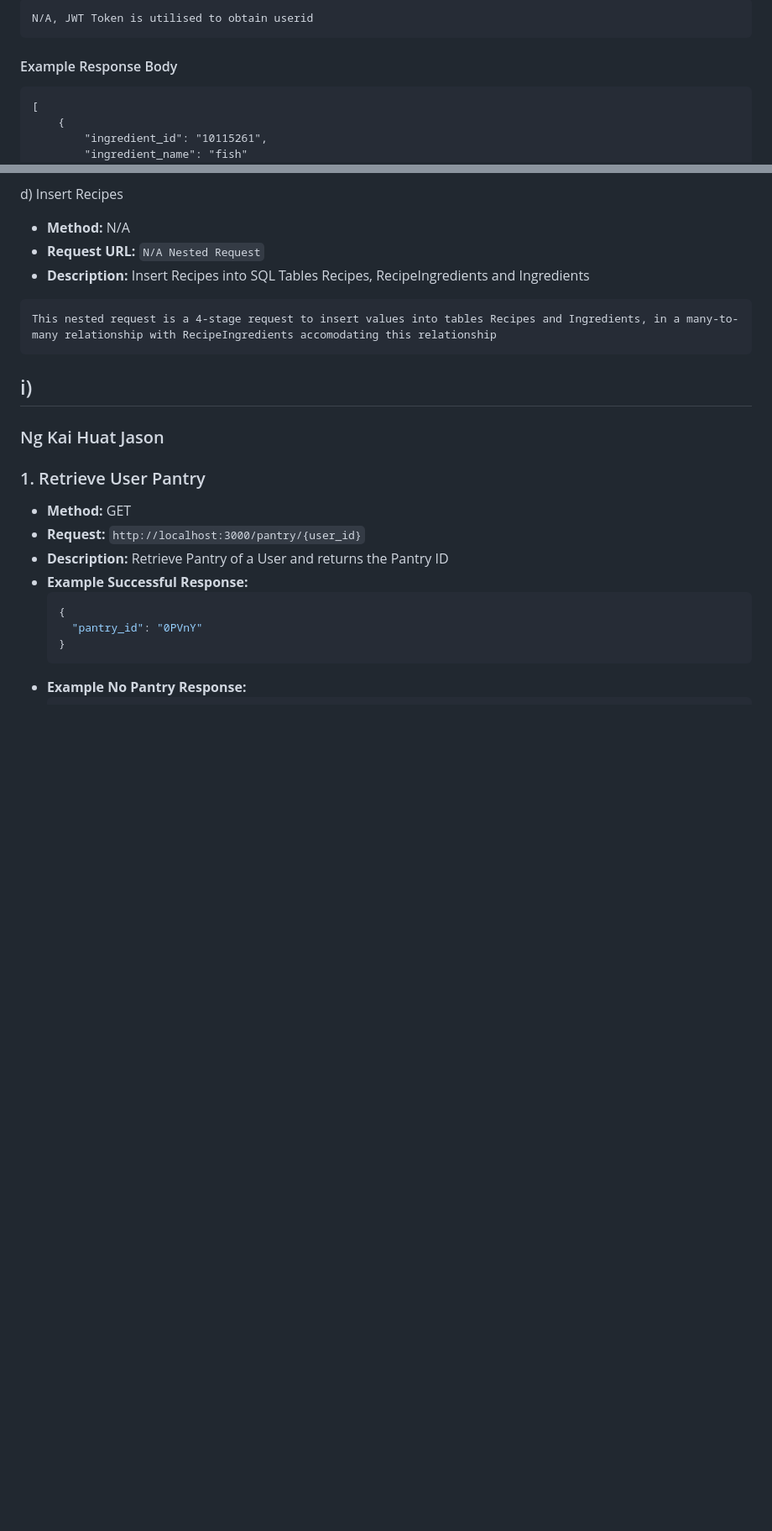
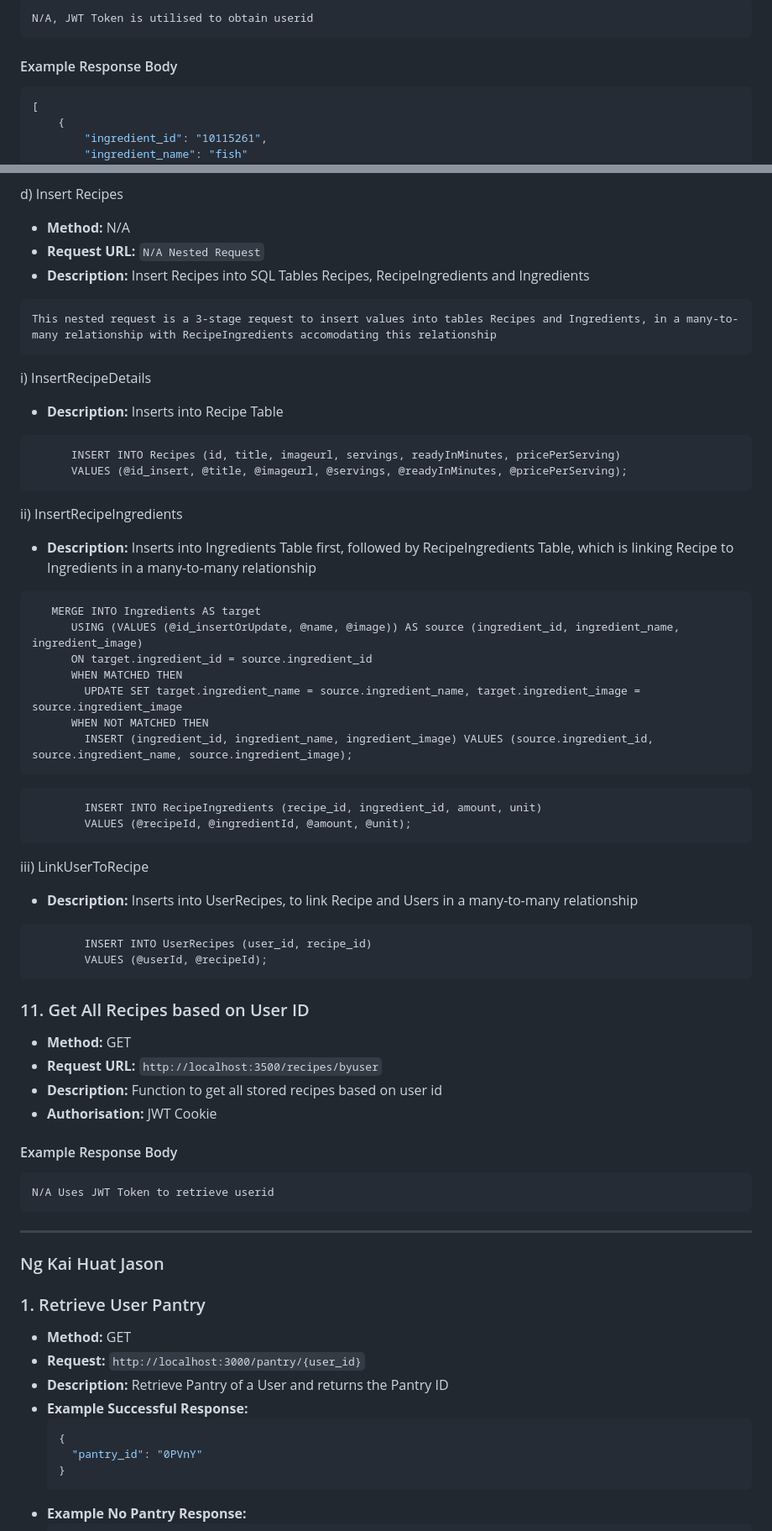
Before and after one commit to Koyonari/BED2024Apr_P03_T05, a Markdown page: README.md, 2 parts joined by grey strips. Shown at 84% size. Drawn GitHub-style; blank space fills up the shorter version.

````diff
--- a/README.md
+++ b/README.md
@@ -447,7 +448,7 @@ a) GET PantryIngredients
 N/A, JWT Token is utilised to obtain userid
 ```
 #### Example Response Body
-```
+```json
 [
     {
         "ingredient_id": "10115261",
@@ -538,9 +539,47 @@ d) Insert Recipes
 - **Request URL:** `N/A Nested Request`
 - **Description:** Insert Recipes into SQL Tables Recipes, RecipeIngredients and Ingredients
 ```
-This nested request is a 4-stage request to insert values into tables Recipes and Ingredients, in a many-to-many relationship with RecipeIngredients accomodating this relationship
+This nested request is a 3-stage request to insert values into tables Recipes and Ingredients, in a many-to-many relationship with RecipeIngredients accomodating this relationship
 ```
-i)
+i) InsertRecipeDetails
+- **Description:** Inserts into Recipe Table
+```
+      INSERT INTO Recipes (id, title, imageurl, servings, readyInMinutes, pricePerServing)
+      VALUES (@id_insert, @title, @imageurl, @servings, @readyInMinutes, @pricePerServing);
+```
+ii) InsertRecipeIngredients
+- **Description:** Inserts into Ingredients Table first, followed by RecipeIngredients Table, which is linking Recipe to Ingredients in a many-to-many relationship
+```
+   MERGE INTO Ingredients AS target
+      USING (VALUES (@id_insertOrUpdate, @name, @image)) AS source (ingredient_id, ingredient_name, ingredient_image)
+      ON target.ingredient_id = source.ingredient_id
+      WHEN MATCHED THEN
+        UPDATE SET target.ingredient_name = source.ingredient_name, target.ingredient_image = source.ingredient_image
+      WHEN NOT MATCHED THEN
+        INSERT (ingredient_id, ingredient_name, ingredient_image) VALUES (source.ingredient_id, source.ingredient_name, source.ingredient_image);
+```
+```
+        INSERT INTO RecipeIngredients (recipe_id, ingredient_id, amount, unit)
+        VALUES (@recipeId, @ingredientId, @amount, @unit);
+```
+iii) LinkUserToRecipe
+- **Description:** Inserts into UserRecipes, to link Recipe and Users in a many-to-many relationship
+```
+        INSERT INTO UserRecipes (user_id, recipe_id)
+        VALUES (@userId, @recipeId);
+```
+
+### 11. Get All Recipes based on User ID
+
+- **Method:** GET
+- **Request URL:** `http://localhost:3500/recipes/byuser`
+- **Description:** Function to get all stored recipes based on user id
+- **Authorisation:** JWT Cookie
+
+#### Example Response Body
+```
+N/A Uses JWT Token to retrieve userid
+```
 ------------------------------------------------
 ### Ng Kai Huat Jason
 ### 1. Retrieve User Pantry
````
Also changed, not shown: other parts of README.md (+3 -2 lines).
